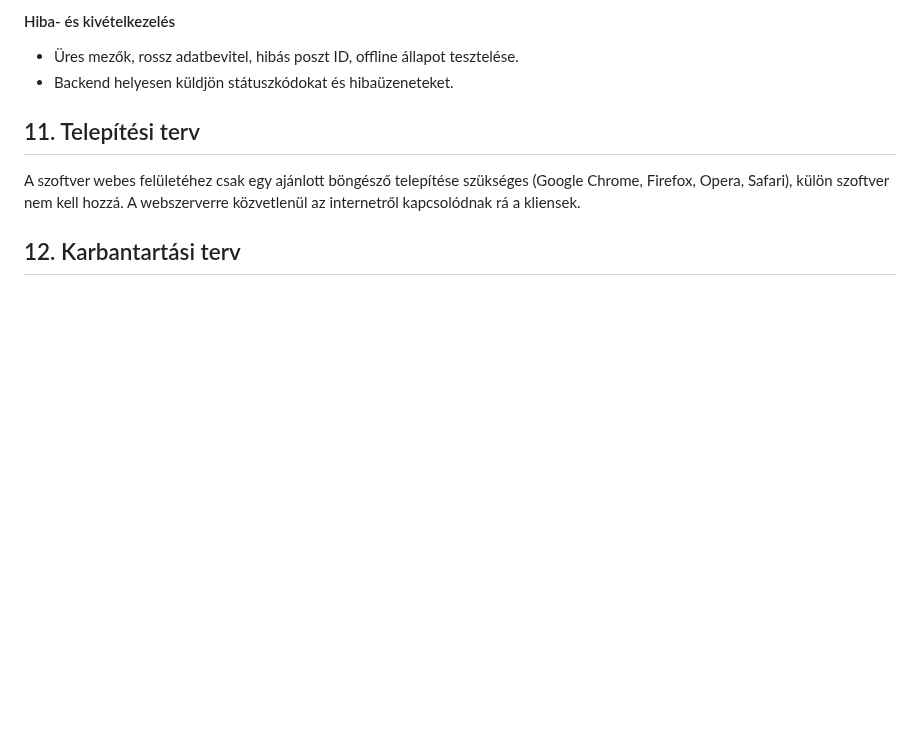
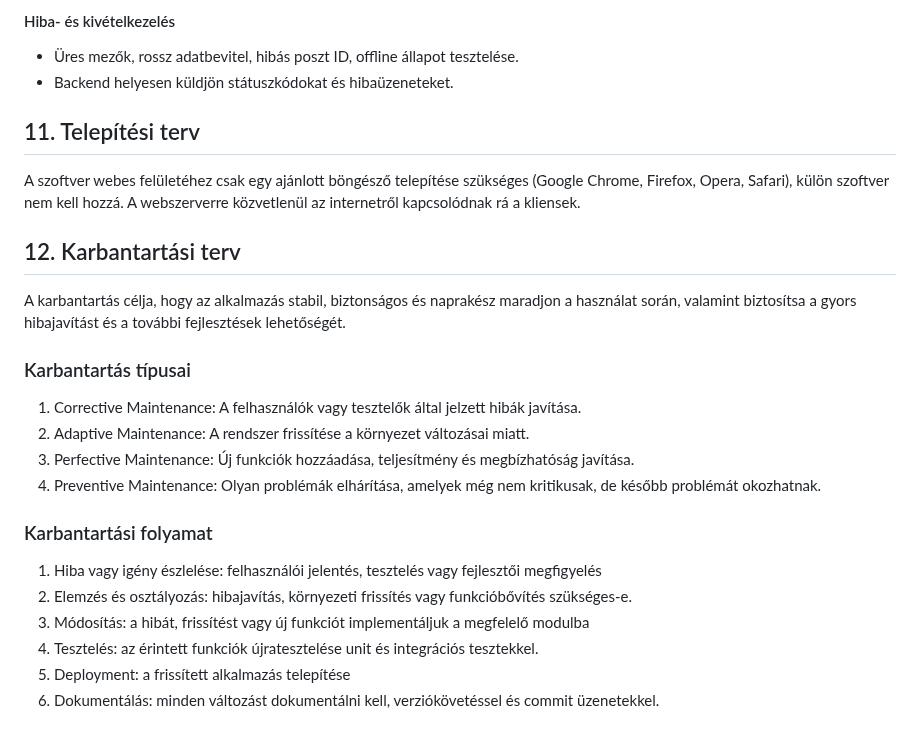
Before and after one commit to zotyag/UniMiniProject, a Markdown page: rendszerterv.md, the part around the change. Rendered like a GitHub page; blank space fills up the shorter version.

Commit message:
Rendszerterv - Karbantartási terv

```diff
--- a/rendszerterv.md
+++ b/rendszerterv.md
@@ -117,3 +117,21 @@ A tesztelés során ellenőrízzük:
 A szoftver webes felületéhez csak egy ajánlott böngésző telepítése szükséges (Google Chrome, Firefox, Opera, Safari), külön szoftver nem kell hozzá. A webszerverre közvetlenül az internetről kapcsolódnak rá a kliensek.
 
 ## 12. Karbantartási terv
+
+A karbantartás célja, hogy az alkalmazás stabil, biztonságos és naprakész maradjon a használat során, valamint biztosítsa a gyors hibajavítást és a további fejlesztések lehetőségét.
+
+### Karbantartás típusai
+
+1. Corrective Maintenance: A felhasználók vagy tesztelők által jelzett hibák javítása.
+2. Adaptive Maintenance: A rendszer frissítése a környezet változásai miatt.
+3. Perfective Maintenance: Új funkciók hozzáadása, teljesítmény és megbízhatóság javítása.
+4. Preventive Maintenance: Olyan problémák elhárítása, amelyek még nem kritikusak, de később problémát okozhatnak.
+
+### Karbantartási folyamat
+
+1. Hiba vagy igény észlelése: felhasználói jelentés, tesztelés vagy fejlesztői megfigyelés
+2. Elemzés és osztályozás: hibajavítás, környezeti frissítés vagy funkcióbővítés szükséges-e.
+3. Módosítás: a hibát, frissítést vagy új funkciót implementáljuk a megfelelő modulba
+4. Tesztelés: az érintett funkciók újratesztelése unit és integrációs tesztekkel.
+5. Deployment: a frissített alkalmazás telepítése
+6. Dokumentálás: minden változást dokumentálni kell, verziókövetéssel és commit üzenetekkel.
```
